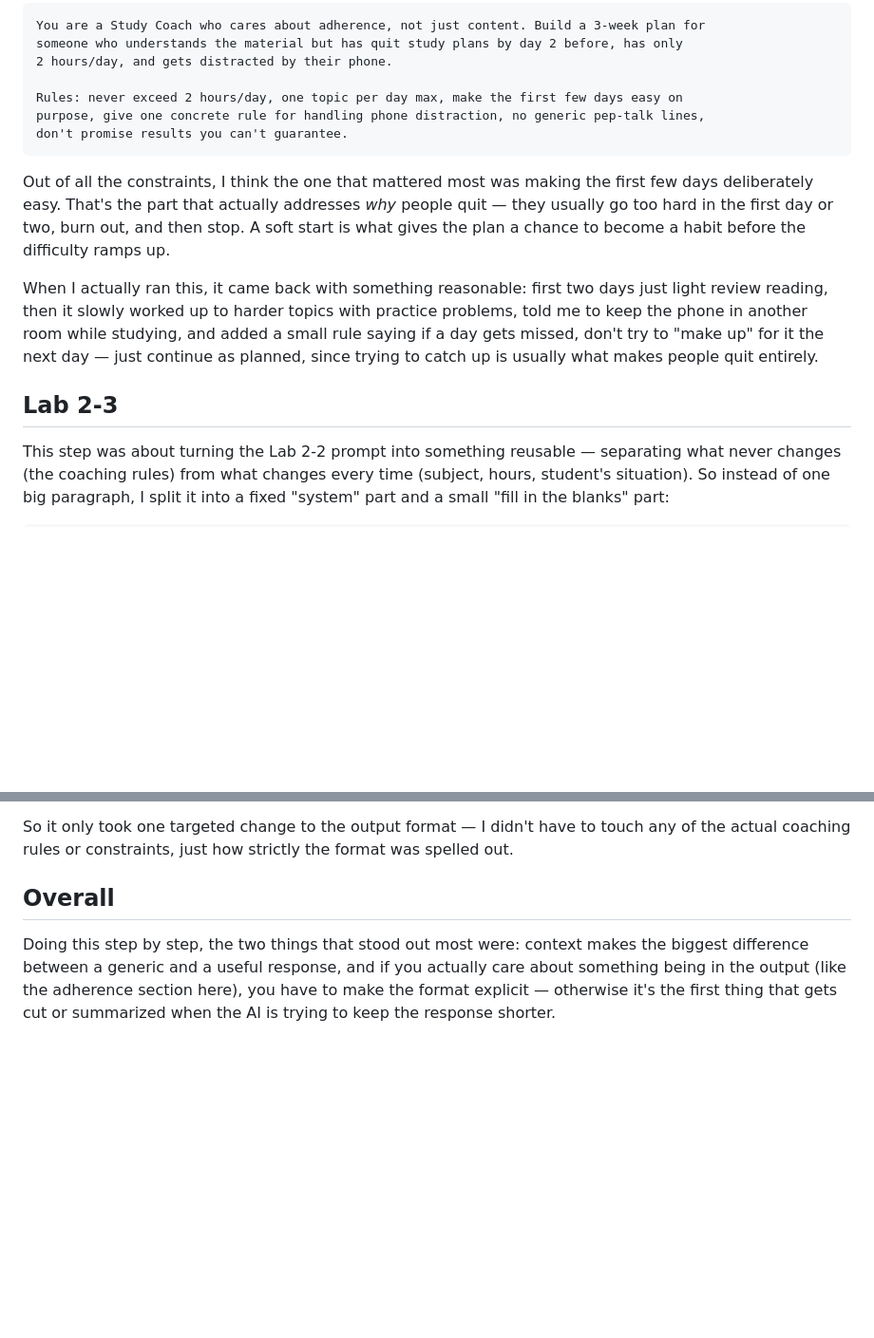
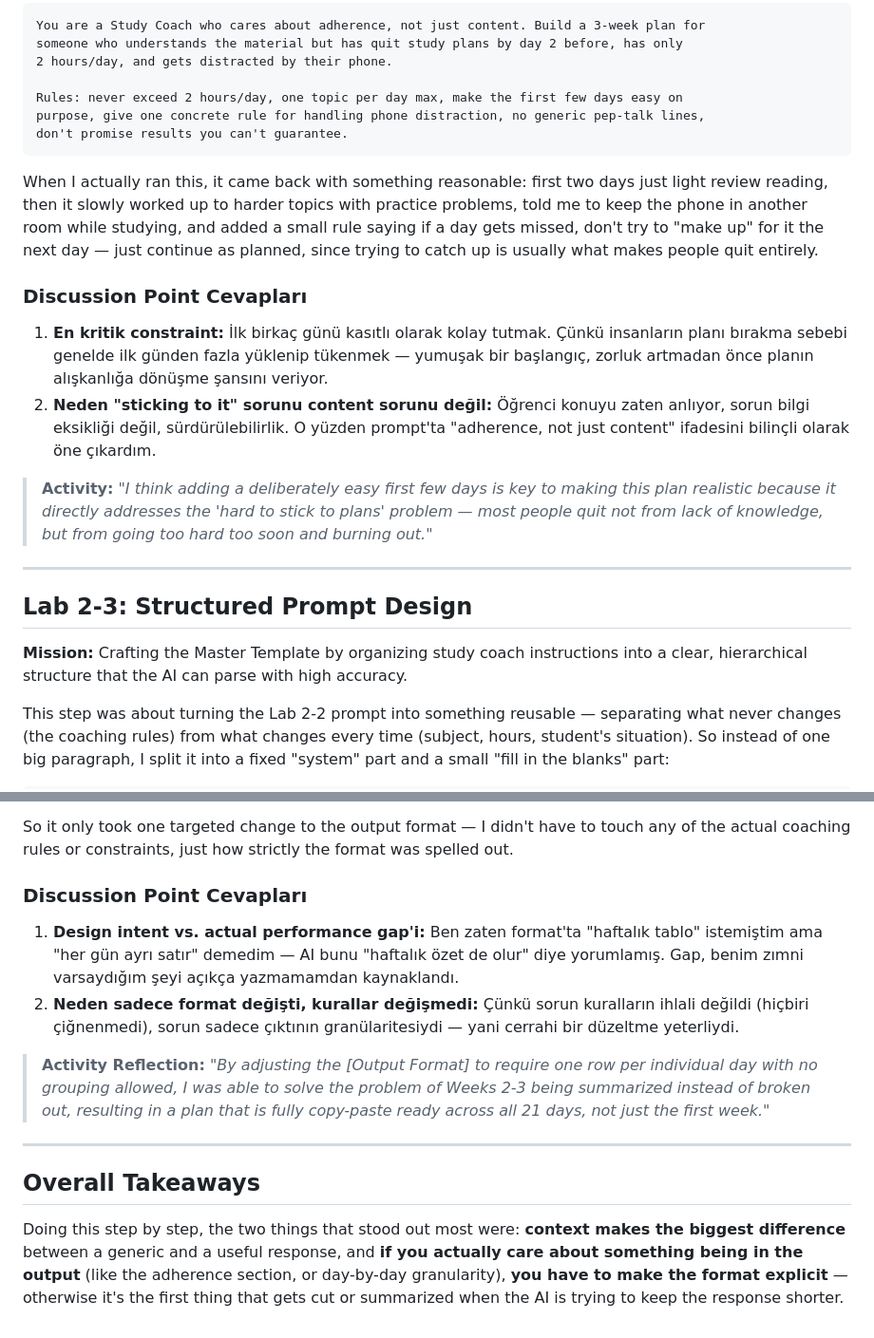
Before and after one commit to GizemmOzcan/Samsung-Innovation-Campus-2026-Works-, a Markdown page: week1-chapter2.lab2/Lab2_Report.md, 2 parts joined by grey strips. Shown at 95% size. Rendered like a GitHub page; blank space fills up the shorter version.

````diff
--- a/week1-chapter2.lab2/Lab2_Report.md
+++ b/week1-chapter2.lab2/Lab2_Report.md
@@ -66,11 +85,20 @@ purpose, give one concrete rule for handling phone distraction, no generic pep-t
 don't promise results you can't guarantee.
 ```
 
-Out of all the constraints, I think the one that mattered most was making the first few days deliberately easy. That's the part that actually addresses *why* people quit — they usually go too hard in the first day or two, burn out, and then stop. A soft start is what gives the plan a chance to become a habit before the difficulty ramps up.
-
 When I actually ran this, it came back with something reasonable: first two days just light review reading, then it slowly worked up to harder topics with practice problems, told me to keep the phone in another room while studying, and added a small rule saying if a day gets missed, don't try to "make up" for it the next day — just continue as planned, since trying to catch up is usually what makes people quit entirely.
 
-## Lab 2-3
+### Discussion Point Cevapları
+
+1. **En kritik constraint:** İlk birkaç günü kasıtlı olarak kolay tutmak. Çünkü insanların planı bırakma sebebi genelde ilk günden fazla yüklenip tükenmek — yumuşak bir başlangıç, zorluk artmadan önce planın alışkanlığa dönüşme şansını veriyor.
+2. **Neden "sticking to it" sorunu content sorunu değil:** Öğrenci konuyu zaten anlıyor, sorun bilgi eksikliği değil, sürdürülebilirlik. O yüzden prompt'ta "adherence, not just content" ifadesini bilinçli olarak öne çıkardım.
+
+> **Activity:** *"I think adding a deliberately easy first few days is key to making this plan realistic because it directly addresses the 'hard to stick to plans' problem — most people quit not from lack of knowledge, but from going too hard too soon and burning out."*
+
+---
+
+## Lab 2-3: Structured Prompt Design
+
+**Mission:** Crafting the Master Template by organizing study coach instructions into a clear, hierarchical structure that the AI can parse with high accuracy.
 
 This step was about turning the Lab 2-2 prompt into something reusable — separating what never changes (the coaching rules) from what changes every time (subject, hours, student's situation). So instead of one big paragraph, I split it into a fixed "system" part and a small "fill in the blanks" part:
 
@@ -135,6 +189,15 @@ Running it again with that one change fixed it — this time it actually wrote o
 
 So it only took one targeted change to the output format — I didn't have to touch any of the actual coaching rules or constraints, just how strictly the format was spelled out.
 
-## Overall
+### Discussion Point Cevapları
 
-Doing this step by step, the two things that stood out most were: context makes the biggest difference between a generic and a useful response, and if you actually care about something being in the output (like the adherence section here), you have to make the format explicit — otherwise it's the first thing that gets cut or summarized when the AI is trying to keep the response shorter.
+1. **Design intent vs. actual performance gap'i:** Ben zaten format'ta "haftalık tablo" istemiştim ama "her gün ayrı satır" demedim — AI bunu "haftalık özet de olur" diye yorumlamış. Gap, benim zımni varsaydığım şeyi açıkça yazmamamdan kaynaklandı.
+2. **Neden sadece format değişti, kurallar değişmedi:** Çünkü sorun kuralların ihlali değildi (hiçbiri çiğnenmedi), sorun sadece çıktının granülaritesiydi — yani cerrahi bir düzeltme yeterliydi.
+
+> **Activity Reflection:** *"By adjusting the [Output Format] to require one row per individual day with no grouping allowed, I was able to solve the problem of Weeks 2-3 being summarized instead of broken out, resulting in a plan that is fully copy-paste ready across all 21 days, not just the first week."*
+
+---
+
+## Overall Takeaways
+
+Doing this step by step, the two things that stood out most were: **context makes the biggest difference** between a generic and a useful response, and **if you actually care about something being in the output** (like the adherence section, or day-by-day granularity), **you have to make the format explicit** — otherwise it's the first thing that gets cut or summarized when the AI is trying to keep the response shorter.
````
Also changed, not shown: other parts of week1-chapter2.lab2/Lab2_Report.md (+64 -19 lines).
